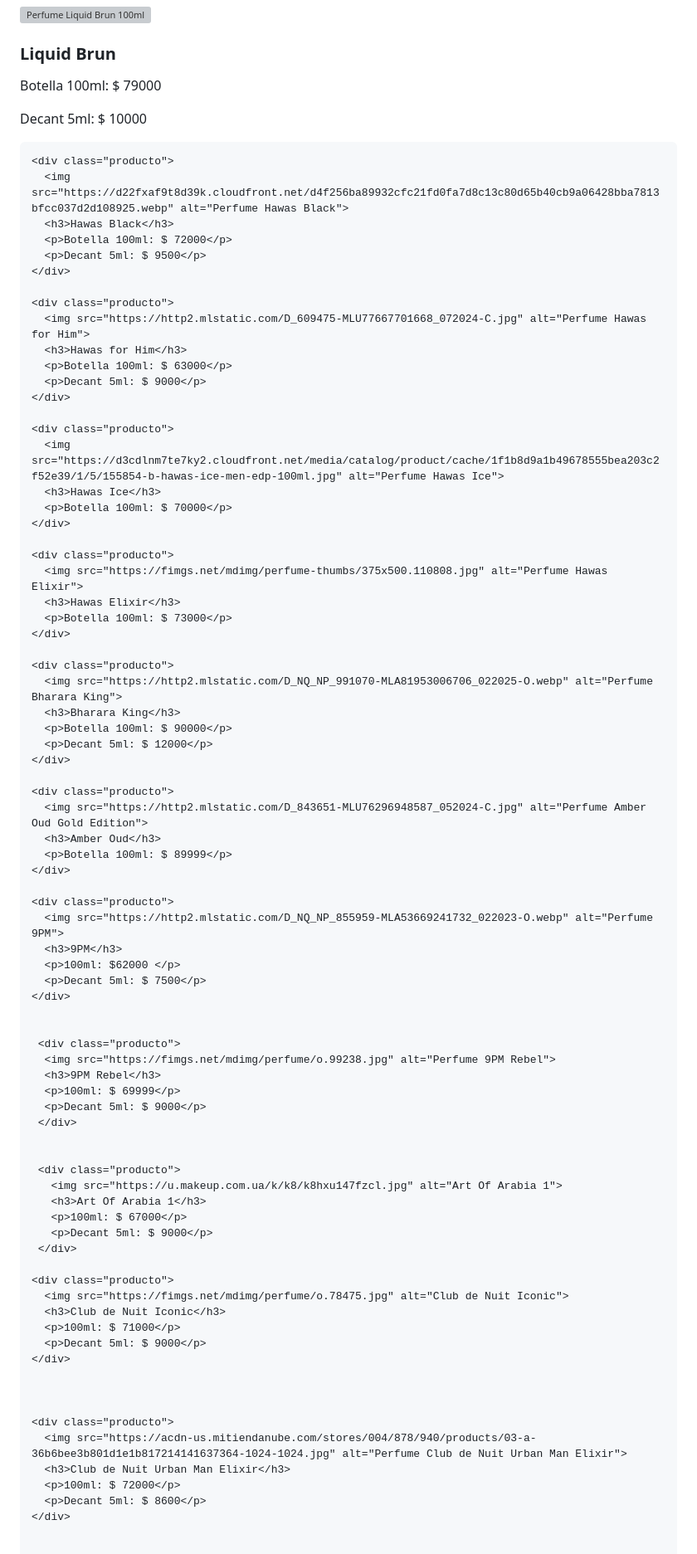
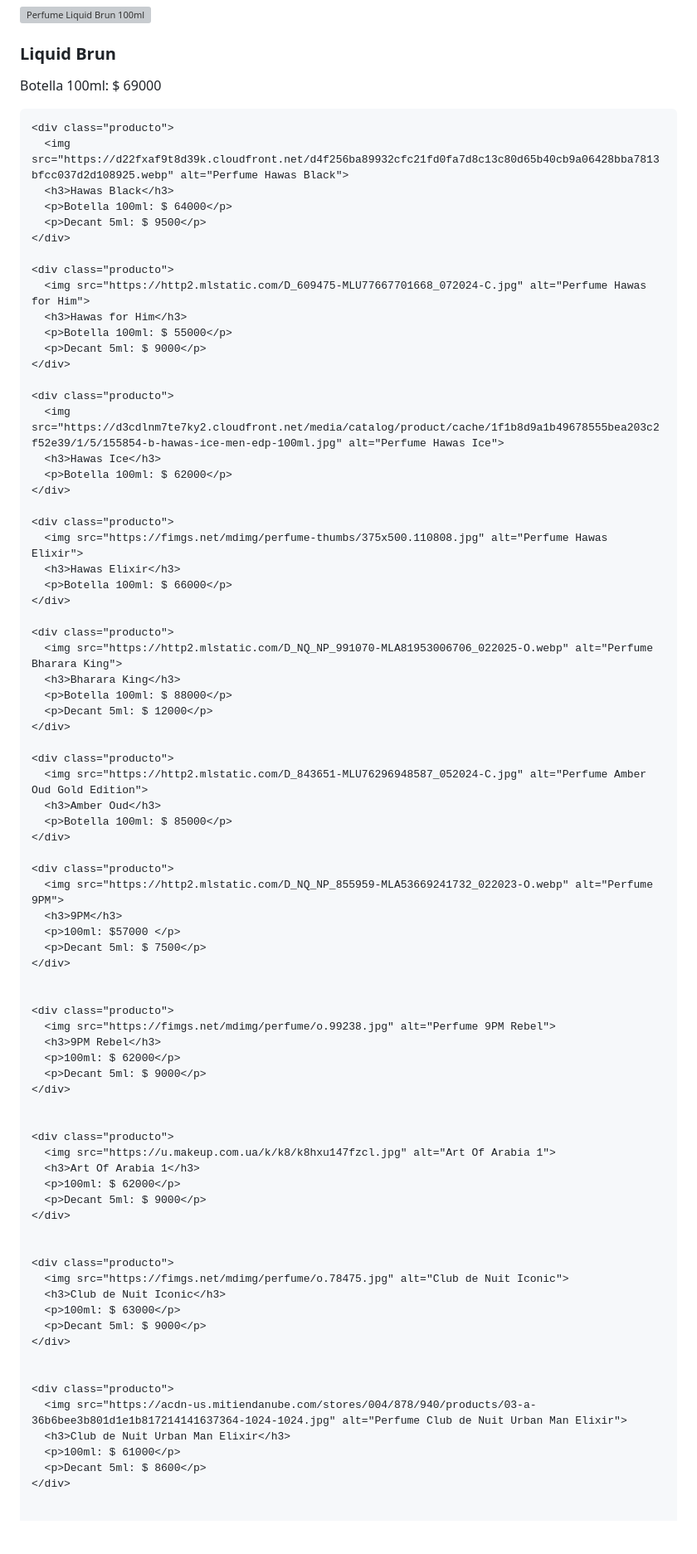
Before and after one commit to palermoperfumess/Palermoperfumes, a Markdown page: README.md, the part around the change printed below. Shown: that part at 83% size. Rendered like a GitHub page; blank space fills up the shorter version; grey boxes are pictures that could not be loaded.

```diff
--- a/README.md
+++ b/README.md
@@ -150,85 +150,84 @@
     <div class="producto">
       <img src="https://http2.mlstatic.com/D_Q_NP_852085-MLA80071541612_102024-O.webp" alt="Perfume Liquid Brun 100ml">
       <h3>Liquid Brun</h3>
-      <p>Botella 100ml: $ 79000</p>
-      <p>Decant 5ml: $ 10000</p>
+      <p>Botella 100ml: $ 69000</p>
     </div>
 
     <div class="producto">
       <img src="https://d22fxaf9t8d39k.cloudfront.net/d4f256ba89932cfc21fd0fa7d8c13c80d65b40cb9a06428bba7813bfcc037d2d108925.webp" alt="Perfume Hawas Black">
       <h3>Hawas Black</h3>
-      <p>Botella 100ml: $ 72000</p>
+      <p>Botella 100ml: $ 64000</p>
       <p>Decant 5ml: $ 9500</p>
     </div>
 
     <div class="producto">
       <img src="https://http2.mlstatic.com/D_609475-MLU77667701668_072024-C.jpg" alt="Perfume Hawas for Him">
       <h3>Hawas for Him</h3>
-      <p>Botella 100ml: $ 63000</p>
+      <p>Botella 100ml: $ 55000</p>
       <p>Decant 5ml: $ 9000</p>
     </div>
 
     <div class="producto">
       <img src="https://d3cdlnm7te7ky2.cloudfront.net/media/catalog/product/cache/1f1b8d9a1b49678555bea203c2f52e39/1/5/155854-b-hawas-ice-men-edp-100ml.jpg" alt="Perfume Hawas Ice">
       <h3>Hawas Ice</h3>
-      <p>Botella 100ml: $ 70000</p>
+      <p>Botella 100ml: $ 62000</p>
     </div>
 
     <div class="producto">
       <img src="https://fimgs.net/mdimg/perfume-thumbs/375x500.110808.jpg" alt="Perfume Hawas Elixir">
       <h3>Hawas Elixir</h3>
-      <p>Botella 100ml: $ 73000</p>
+      <p>Botella 100ml: $ 66000</p>
     </div>
 
     <div class="producto">
       <img src="https://http2.mlstatic.com/D_NQ_NP_991070-MLA81953006706_022025-O.webp" alt="Perfume Bharara King">
       <h3>Bharara King</h3>
-      <p>Botella 100ml: $ 90000</p>
+      <p>Botella 100ml: $ 88000</p>
       <p>Decant 5ml: $ 12000</p>
     </div>
 
     <div class="producto">
       <img src="https://http2.mlstatic.com/D_843651-MLU76296948587_052024-C.jpg" alt="Perfume Amber Oud Gold Edition">
       <h3>Amber Oud</h3>
-      <p>Botella 100ml: $ 89999</p>
+      <p>Botella 100ml: $ 85000</p>
     </div>
 
     <div class="producto">
       <img src="https://http2.mlstatic.com/D_NQ_NP_855959-MLA53669241732_022023-O.webp" alt="Perfume 9PM">
       <h3>9PM</h3>
-      <p>100ml: $62000 </p>
+      <p>100ml: $57000 </p>
       <p>Decant 5ml: $ 7500</p>
     </div>
 
 
-     <div class="producto">
+    <div class="producto">
       <img src="https://fimgs.net/mdimg/perfume/o.99238.jpg" alt="Perfume 9PM Rebel">
       <h3>9PM Rebel</h3>
-      <p>100ml: $ 69999</p>
+      <p>100ml: $ 62000</p>
       <p>Decant 5ml: $ 9000</p>
-     </div>
+    </div>
 
 
-     <div class="producto">
-       <img src="https://u.makeup.com.ua/k/k8/k8hxu147fzcl.jpg" alt="Art Of Arabia 1">
-       <h3>Art Of Arabia 1</h3>
-       <p>100ml: $ 67000</p>
-       <p>Decant 5ml: $ 9000</p>
-     </div>
+    <div class="producto">
+      <img src="https://u.makeup.com.ua/k/k8/k8hxu147fzcl.jpg" alt="Art Of Arabia 1">
+      <h3>Art Of Arabia 1</h3>
+      <p>100ml: $ 62000</p>
+      <p>Decant 5ml: $ 9000</p>
+    </div>
+
 
     <div class="producto">
       <img src="https://fimgs.net/mdimg/perfume/o.78475.jpg" alt="Club de Nuit Iconic">
       <h3>Club de Nuit Iconic</h3>
-      <p>100ml: $ 71000</p>
+      <p>100ml: $ 63000</p>
       <p>Decant 5ml: $ 9000</p>
     </div>
-
 
 
     <div class="producto">
       <img src="https://acdn-us.mitiendanube.com/stores/004/878/940/products/03-a-36b6bee3b801d1e1b817214141637364-1024-1024.jpg" alt="Perfume Club de Nuit Urban Man Elixir">
       <h3>Club de Nuit Urban Man Elixir</h3>
-      <p>100ml: $ 72000</p>
+      <p>100ml: $ 61000</p>
       <p>Decant 5ml: $ 8600</p>
     </div>
 
```
Also changed, not shown: other parts of README.md (+37 -38 lines).
